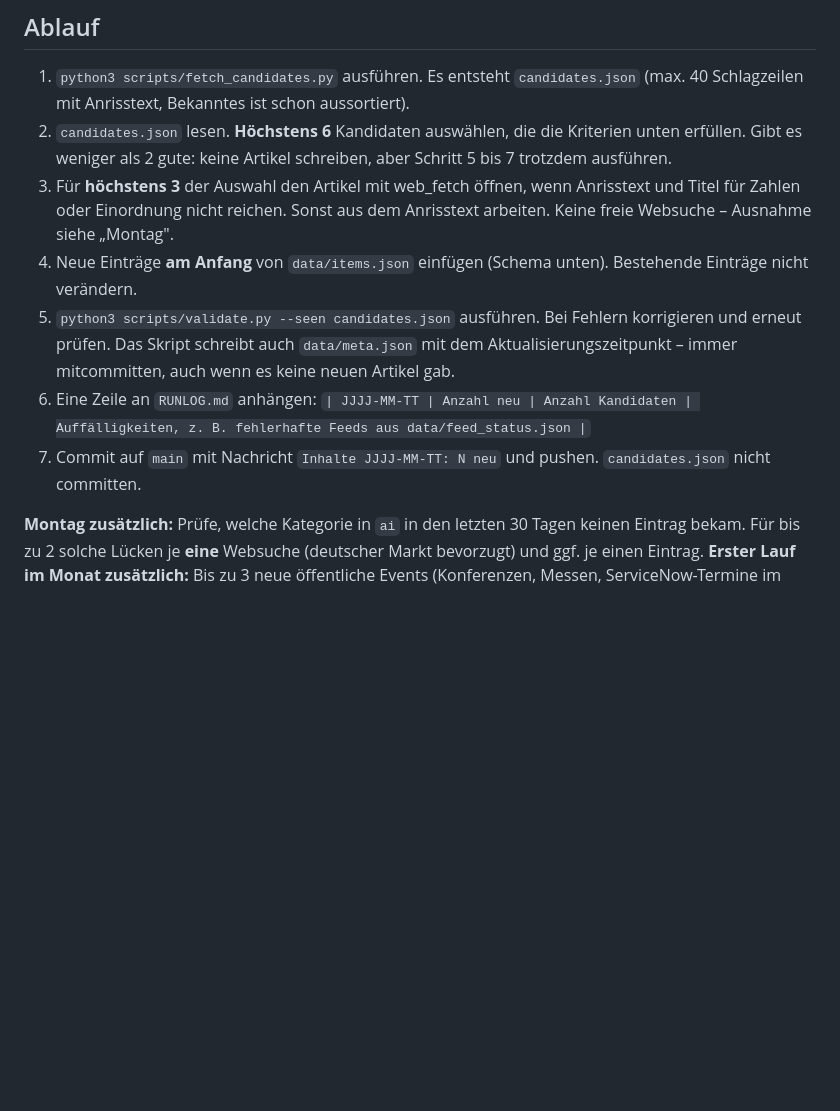
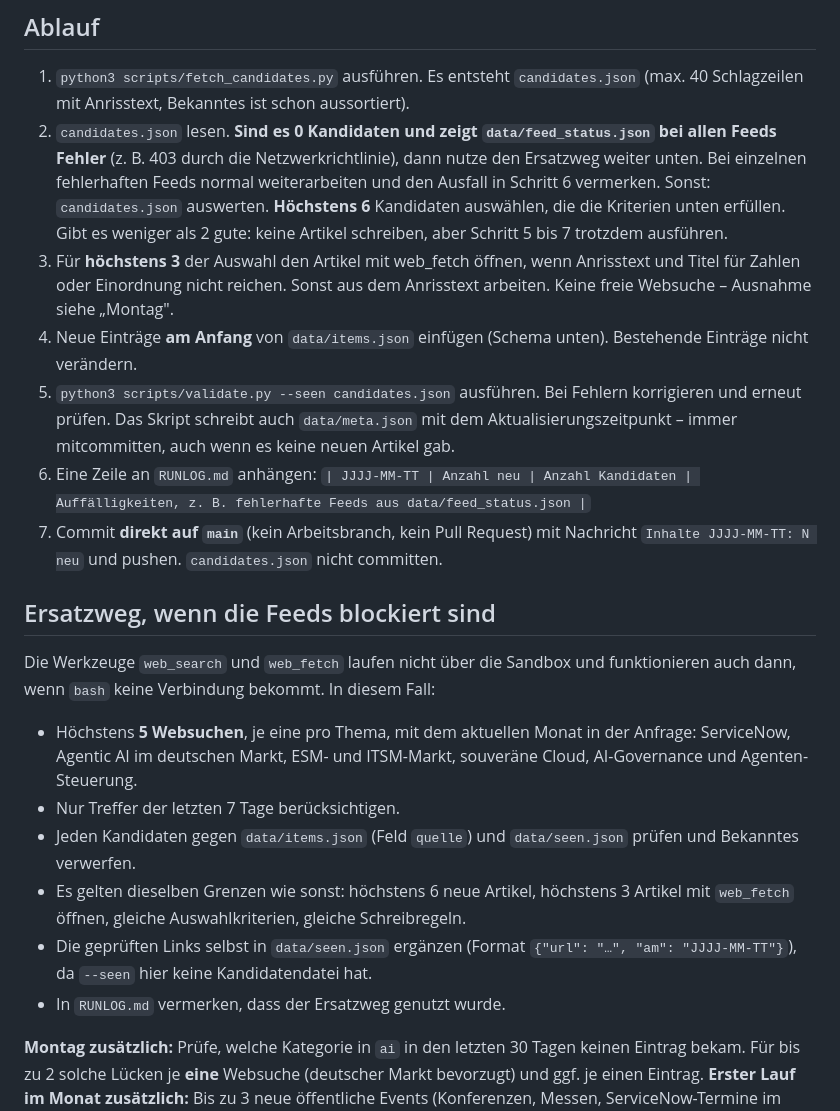
Before and after one commit to riesenberg-byte/esm-business, a Markdown page: ROUTINE.md, the part around the change. Rendered like a GitHub page; blank space fills up the shorter version.

Commit message:
Routine: Ersatzweg bei blockierten Feeds, Commit auf main

```diff
--- a/ROUTINE.md
+++ b/ROUTINE.md
@@ -5,12 +5,24 @@ Du pflegst die News-App esm.business. Sie zeigt wenige, relevante Meldungen zu *
 ## Ablauf
 
 1. `python3 scripts/fetch_candidates.py` ausführen. Es entsteht `candidates.json` (max. 40 Schlagzeilen mit Anrisstext, Bekanntes ist schon aussortiert).
-2. `candidates.json` lesen. **Höchstens 6** Kandidaten auswählen, die die Kriterien unten erfüllen. Gibt es weniger als 2 gute: keine Artikel schreiben, aber Schritt 5 bis 7 trotzdem ausführen.
+2. `candidates.json` lesen. **Sind es 0 Kandidaten und zeigt `data/feed_status.json` bei allen Feeds Fehler** (z. B. 403 durch die Netzwerkrichtlinie), dann nutze den Ersatzweg weiter unten. Bei einzelnen fehlerhaften Feeds normal weiterarbeiten und den Ausfall in Schritt 6 vermerken.
+   Sonst: `candidates.json` auswerten. **Höchstens 6** Kandidaten auswählen, die die Kriterien unten erfüllen. Gibt es weniger als 2 gute: keine Artikel schreiben, aber Schritt 5 bis 7 trotzdem ausführen.
 3. Für **höchstens 3** der Auswahl den Artikel mit web_fetch öffnen, wenn Anrisstext und Titel für Zahlen oder Einordnung nicht reichen. Sonst aus dem Anrisstext arbeiten. Keine freie Websuche – Ausnahme siehe „Montag".
 4. Neue Einträge **am Anfang** von `data/items.json` einfügen (Schema unten). Bestehende Einträge nicht verändern.
 5. `python3 scripts/validate.py --seen candidates.json` ausführen. Bei Fehlern korrigieren und erneut prüfen. Das Skript schreibt auch `data/meta.json` mit dem Aktualisierungszeitpunkt – immer mitcommitten, auch wenn es keine neuen Artikel gab.
 6. Eine Zeile an `RUNLOG.md` anhängen: `| JJJJ-MM-TT | Anzahl neu | Anzahl Kandidaten | Auffälligkeiten, z. B. fehlerhafte Feeds aus data/feed_status.json |`
-7. Commit auf `main` mit Nachricht `Inhalte JJJJ-MM-TT: N neu` und pushen. `candidates.json` nicht committen.
+7. Commit **direkt auf `main`** (kein Arbeitsbranch, kein Pull Request) mit Nachricht `Inhalte JJJJ-MM-TT: N neu` und pushen. `candidates.json` nicht committen.
+
+## Ersatzweg, wenn die Feeds blockiert sind
+
+Die Werkzeuge `web_search` und `web_fetch` laufen nicht über die Sandbox und funktionieren auch dann, wenn `bash` keine Verbindung bekommt. In diesem Fall:
+
+- Höchstens **5 Websuchen**, je eine pro Thema, mit dem aktuellen Monat in der Anfrage: ServiceNow, Agentic AI im deutschen Markt, ESM- und ITSM-Markt, souveräne Cloud, AI-Governance und Agenten-Steuerung.
+- Nur Treffer der letzten 7 Tage berücksichtigen.
+- Jeden Kandidaten gegen `data/items.json` (Feld `quelle`) und `data/seen.json` prüfen und Bekanntes verwerfen.
+- Es gelten dieselben Grenzen wie sonst: höchstens 6 neue Artikel, höchstens 3 Artikel mit `web_fetch` öffnen, gleiche Auswahlkriterien, gleiche Schreibregeln.
+- Die geprüften Links selbst in `data/seen.json` ergänzen (Format `{"url": "…", "am": "JJJJ-MM-TT"}`), da `--seen` hier keine Kandidatendatei hat.
+- In `RUNLOG.md` vermerken, dass der Ersatzweg genutzt wurde.
 
 **Montag zusätzlich:** Prüfe, welche Kategorie in `ai` in den letzten 30 Tagen keinen Eintrag bekam. Für bis zu 2 solche Lücken je **eine** Websuche (deutscher Markt bevorzugt) und ggf. je einen Eintrag.
 **Erster Lauf im Monat zusätzlich:** Bis zu 3 neue öffentliche Events (Konferenzen, Messen, ServiceNow-Termine im DACH-Raum oder großen EU-Städten) per Websuche prüfen und in `data/events.json` eintragen. Nur mit bestätigtem Datum und offizieller URL.
```
